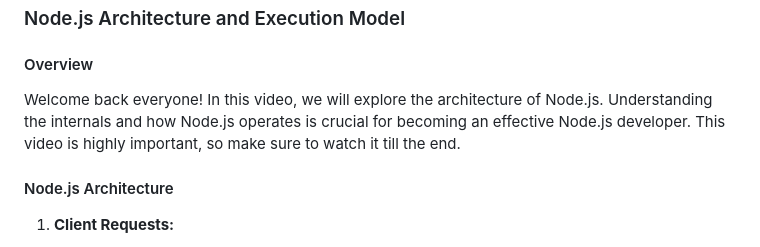
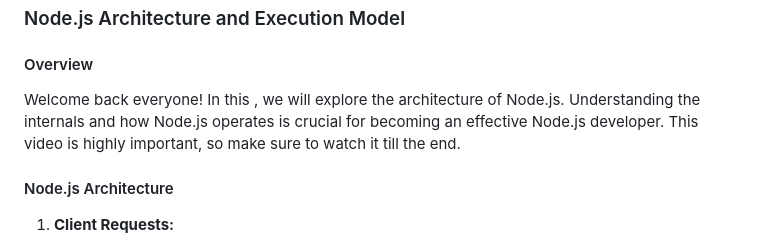
Before and after one commit to Akmeena4u/Web-Development-Bootcamp, a Markdown page: 005_Node.js/002_Packages and Modules/003_Nodejs Working.md, the part around the change. Rendered like a GitHub page.

```diff
--- a/005_Node.js/002_Packages and Modules/003_Nodejs Working.md
+++ b/005_Node.js/002_Packages and Modules/003_Nodejs Working.md
@@ -4,7 +4,7 @@
 
 #### Overview
 
-Welcome back everyone! In this video, we will explore the architecture of Node.js. Understanding the internals and how Node.js operates is crucial for becoming an effective Node.js developer. This video is highly important, so make sure to watch it till the end.
+Welcome back everyone! In this , we will explore the architecture of Node.js. Understanding the internals and how Node.js operates is crucial for becoming an effective Node.js developer. This video is highly important, so make sure to watch it till the end.
 
 #### Node.js Architecture
 
```
